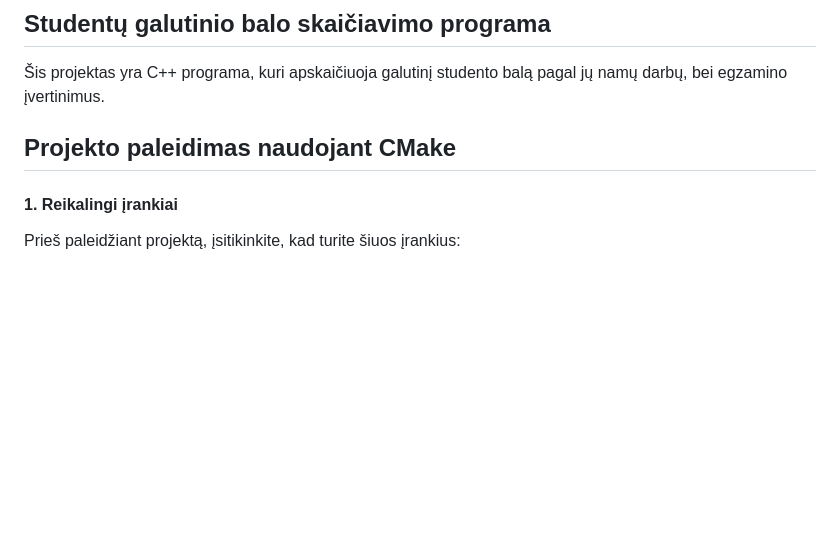
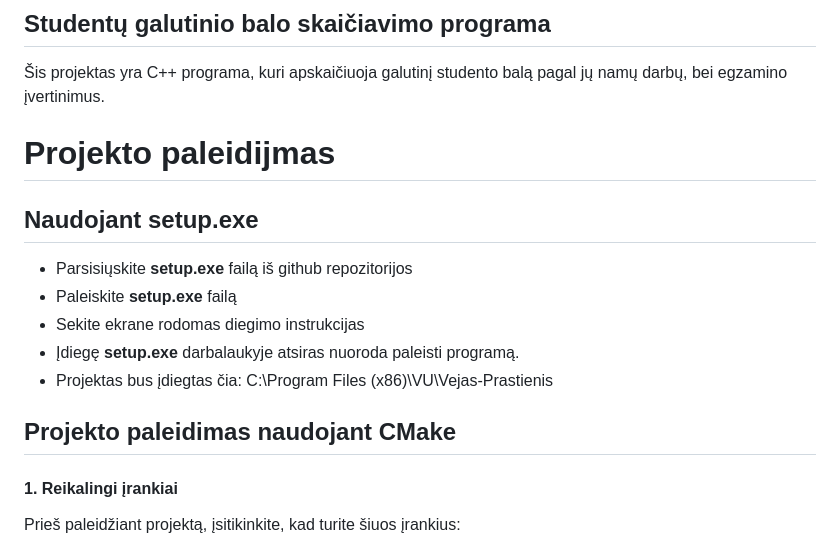
Before and after one commit to nupustas/OOP2, a Markdown page: README.md, the part around the change. Drawn GitHub-style; blank space fills up the shorter version.

Commit message:
įdiegimas naudojant setup.exe

```diff
--- a/README.md
+++ b/README.md
@@ -1,9 +1,16 @@
 ## Studentų galutinio balo skaičiavimo programa
 
 Šis projektas yra C++ programa, kuri apskaičiuoja galutinį studento balą pagal jų namų darbų, bei egzamino įvertinimus.
+# Projekto paleidijmas
+
+## Naudojant setup.exe
+* Parsisiųskite **setup.exe** failą iš github repozitorijos
+* Paleiskite **setup.exe** failą
+* Sekite ekrane rodomas diegimo instrukcijas
+* Įdiegę **setup.exe** darbalaukyje atsiras nuoroda paleisti programą.
+* Projektas bus įdiegtas čia: C:\Program Files (x86)\VU\Vejas-Prastienis
 
 ## Projekto paleidimas naudojant CMake
-
 #### 1. Reikalingi įrankiai
 Prieš paleidžiant projektą, įsitikinkite, kad turite šiuos įrankius:
 
```
